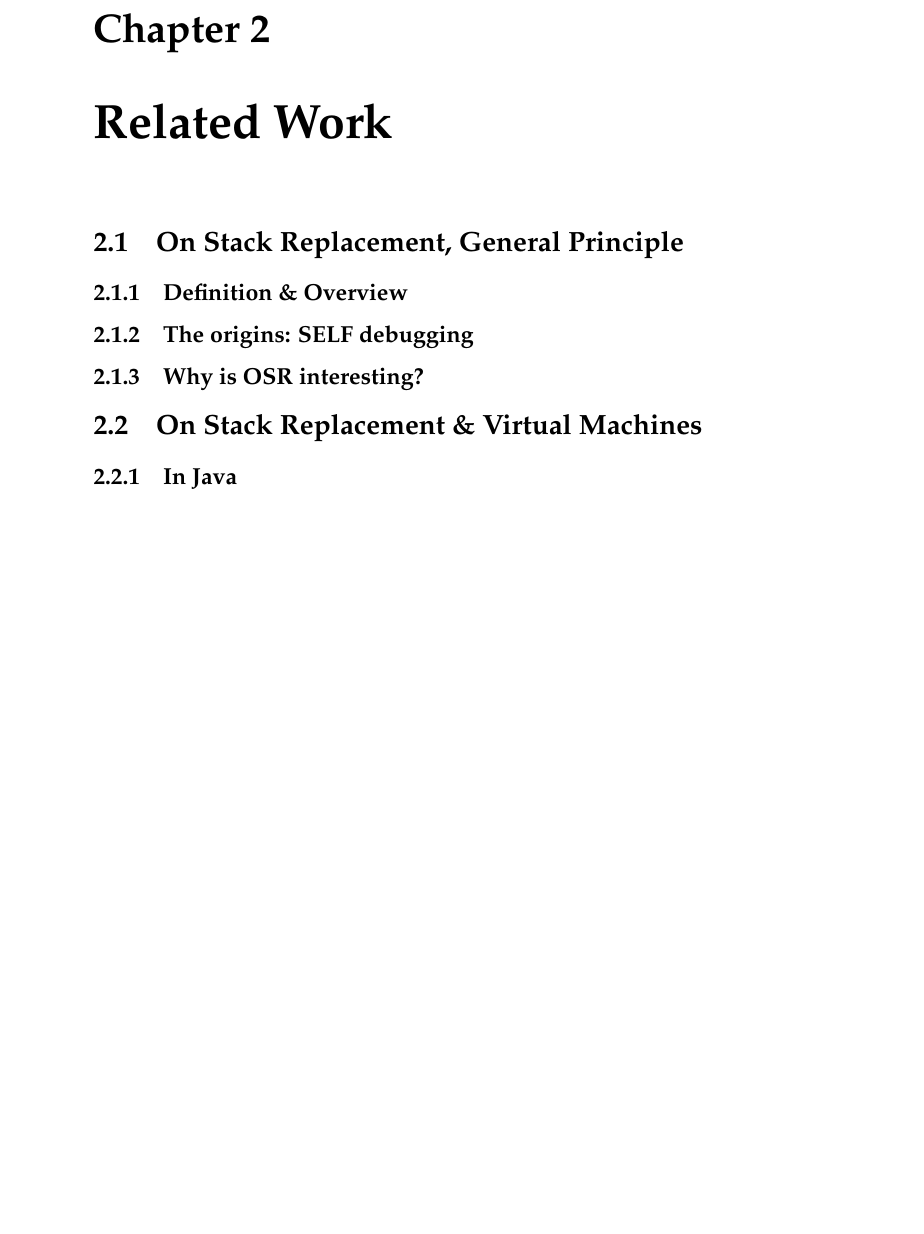
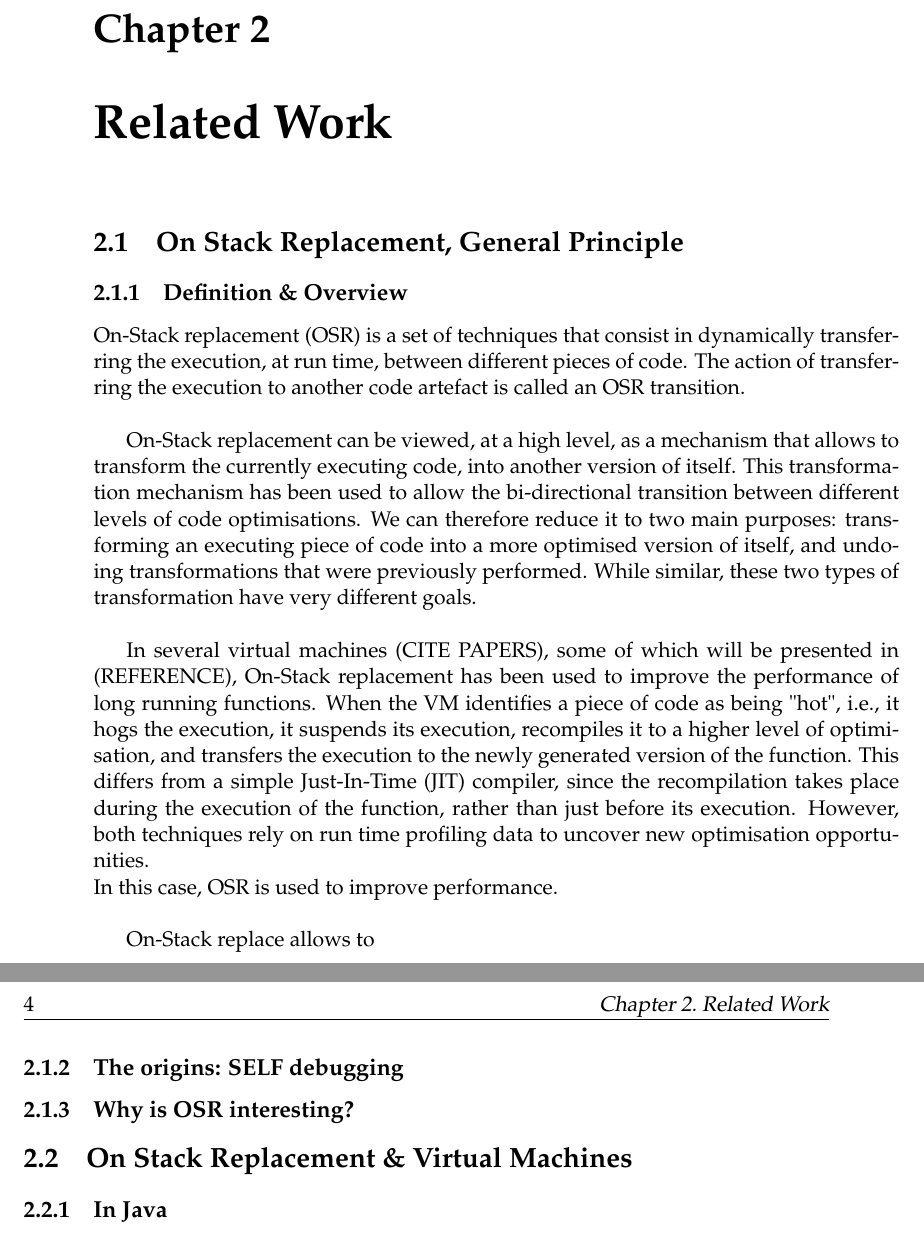
Before and after one commit to aghosn/master-thesis, a LaTeX thesis (MasterThesis/main.tex, which reads MasterThesis/Chapters/Chapter2.tex): part of page 25 of 31 before the commit and two parts of pages 25 and 26 of 31 after it, the two joined at a grey line, cut so that both start at the same text, the shorter picture padded with empty space. The pictures show the PDF file MasterThesis/main.pdf that the author committed with the source.

Commit message:
Draft of 2.1.1
Wrote a draft. This is not the final form and needs to be reformulated

```diff
--- a/MasterThesis/Chapters/Chapter2.tex
+++ b/MasterThesis/Chapters/Chapter2.tex
@@ -21,3 +21,17 @@
 %Replace some portion of code while it is executing
 %Used to optimise code that is running
 %Used to undo an invalid optimisation of the code that is running
+On-Stack replacement (OSR) is a set of techniques that consist in dynamically transferring the execution, at run time, between different pieces of code.
+The action of transferring the execution to another code artefact is called an OSR transition.\\
+
+On-Stack replacement can be viewed, at a high level, as a mechanism that allows to transform the currently executing code, into another version of itself.
+This transformation mechanism has been used to allow the bi-directional transition between different levels of code optimisations.
+We can therefore reduce it to two main purposes: transforming an executing piece of code into a more optimised version of itself, and undoing transformations that were previously performed.
+While similar, these two types of transformation have very different goals.\\
+
+In several virtual machines (CITE PAPERS), some of which will be presented in (REFERENCE), On-Stack replacement has been used to improve the performance of long running functions.
+When the VM identifies a piece of code as being "hot", i.e., it hogs the execution, it suspends its execution, recompiles it to a higher level of optimisation, and transfers the execution to the newly generated version of the function.
+This differs from a simple Just-In-Time (JIT) compiler, since the recompilation takes place during the execution of the function, rather than just before its execution.
+%TODO reformulate
+However, both techniques rely on run time profiling data to uncover new optimisation opportunities.
+In this case, OSR is used to improve performance.\\
@@ -24,3 +45,9 @@
+In this case, OSR is used to preserve correctness.\\
+
+On-Stack replacement is a powerful technique, that can be used to either improve performance, or enable speculative transformations of the code while preserving correctness.
+In the next subsection, we present the historical origins of On-Stack replacement and detail its most interesting features.\\ %TODO don't like the word feature
+
+
 
 \subsection{The origins: SELF debugging}
 %SELF needs aggressive optimisations to have reasonable performance.
```
Also changed, not shown: MasterThesis/main.pdf, MasterThesis/Chapters/Chapter2.tex (7 more changed lines), 4 other files.
